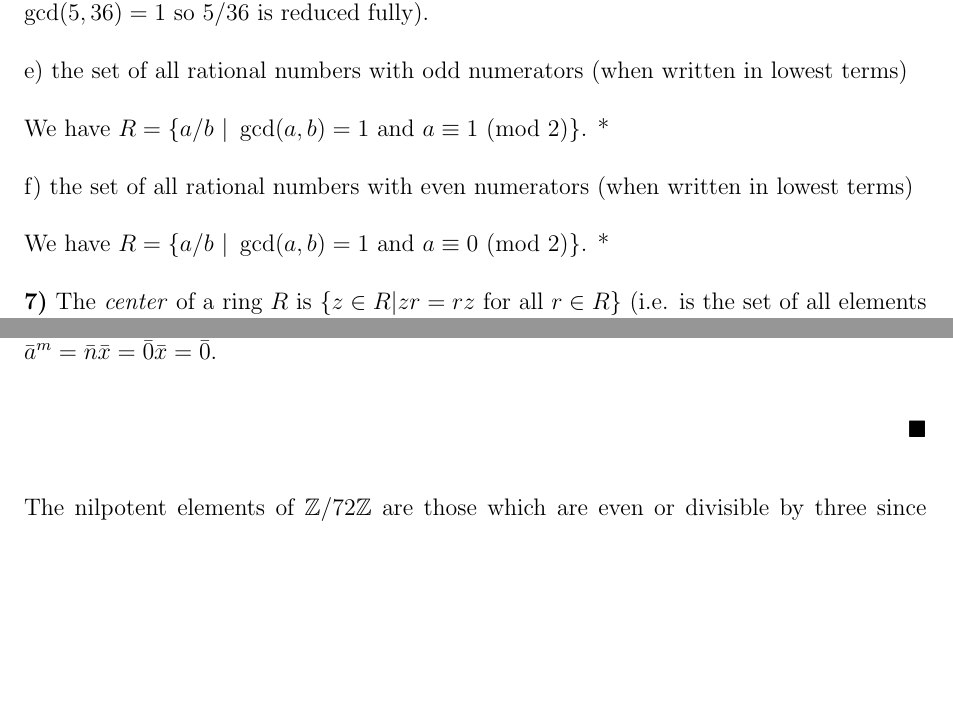
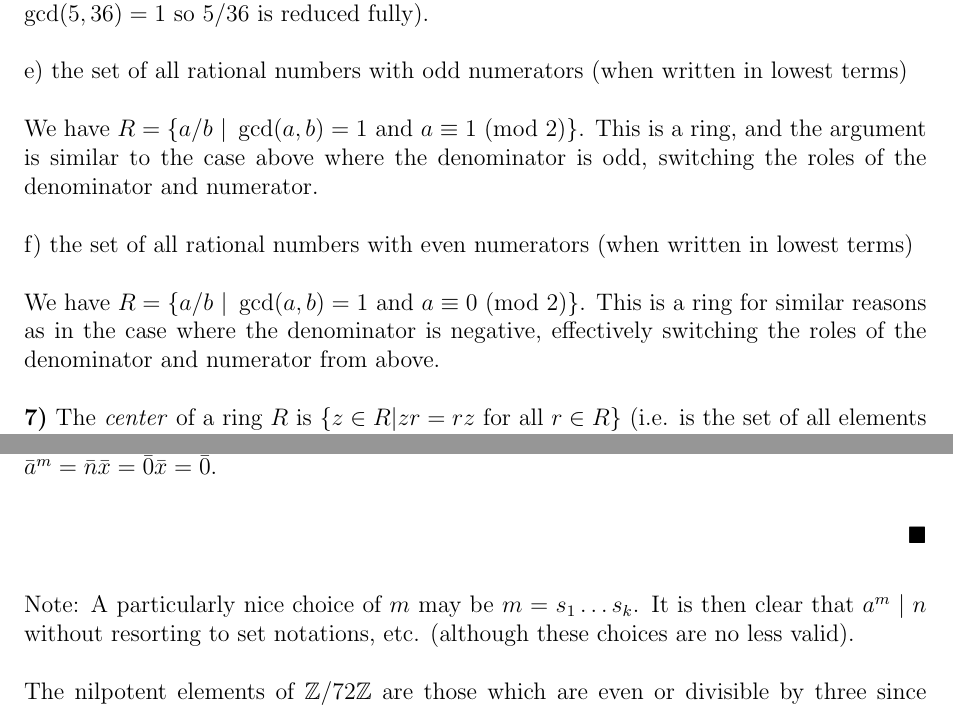
Before and after one commit to rwhitehill/FundAlgebra_Spring2022, a LaTeX problem sheet (HW8/HW8_04-04.tex): two parts of pages 2 and 3 of 6, joined at a grey line, cut so that both start at the same text, the shorter picture padded with empty space. The pictures show the PDF file HW8/HW8_04-04.pdf that the author committed with the source.

Commit message:
update HW 8

```diff
--- a/HW8/HW8_04-04.tex
+++ b/HW8/HW8_04-04.tex
@@ -65,11 +65,11 @@ is not necessarily a square of a rational number. Take as an example adding $1/4
 
 e) the set of all rational numbers with odd numerators (when written in lowest terms)
 
-We have $R = \{a/b ~ | ~ \gcd(a,b) = 1 \text{ and } a \equiv 1 ~ ({\rm mod} ~ 2)\}$. *
+We have $R = \{a/b ~ | ~ \gcd(a,b) = 1 \text{ and } a \equiv 1 ~ ({\rm mod} ~ 2)\}$. This is a ring, and the argument is similar to the case above where the denominator is odd, switching the roles of the denominator and numerator.
 
 f) the set of all rational numbers with even numerators (when written in lowest terms)
 
-We have $R = \{a/b ~ | ~ \gcd(a,b) = 1 \text{ and } a \equiv 0 ~ ({\rm mod} ~ 2)\}$. *
+We have $R = \{a/b ~ | ~ \gcd(a,b) = 1 \text{ and } a \equiv 0 ~ ({\rm mod} ~ 2)\}$. This is a ring for similar reasons as in the case where the denominator is negative, effectively switching the roles of the denominator and numerator from above.
 
 \prob{7}{The \textit{center} of a ring $R$ is $\{z \in R | zr = rz \text{ for all } r \in R\}$ (i.e. is the set of all elements which commute with every element of $R$). Prove that the center of a ring is a subring that contains the identity. Prove that the center of a division ring is a field.}
 
@@ -100,6 +100,8 @@ b) If $a \in \integers$, show that the element $\bar{a} \in \integers/n\integers
 
 ($\impliedby$) Suppose that every prime divisor of $n$ is also a prime divisor of $a$. That is, if $p$ is prime and $p \mid n$ then $p \mid a$. Hence, by the fundamental theorem of arithmetic we can write $n = p_1^{s_1} \hdots p_k^{s_k}$ and $a = p_1^{t_1} \hdots p_k^{t_k}z$, where $z$ is an integer which is not divisible by any of the primes which divide $n$. Define $m = \min\{l \in \integers^+ ~ | ~ lt_i - s_i \text{ for } i = 1,\hdots,k\}$. Observe that $a^m = p_1^{mt_1} \hdots p_k^{mt_k}z^m$. It is clear then that $a^m = nx$, where $x$ is some integer. Thus, $\bar{a}^m = \bar{n}\bar{x} = \bar{0}\bar{x} = \bar{0}$.
 \end{proof}
+
+Note: A particularly nice choice of $m$ may be $m = s_1 \hdots s_k$. It is then clear that $a^m \mid n$ without resorting to set notations, etc. (although these choices are no less valid).
 
 The nilpotent elements of $\integers/72\integers$ are those which are even or divisible by three since $72 = 2^3 3^2$.
 
```
Also changed, not shown: HW7/HW7_03-27.tex (+0 -1 lines), HW7/HW7_03-27.pdf, HW8/HW8_04-04.pdf.
